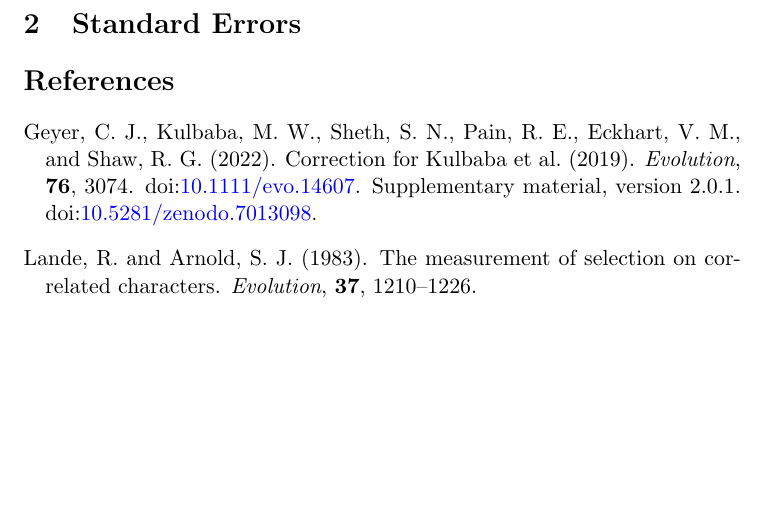
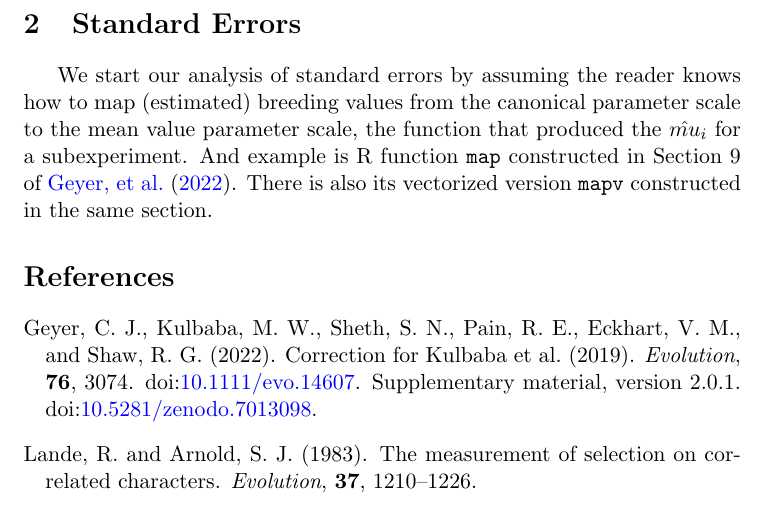
Before and after one commit to cjgeyer/MeanFitness, a LaTeX document (mf.tex): part of page 4 of 4, cut so that both start at the same text, the shorter picture padded with empty space. Compiled offline with pdfLaTeX.

Commit message:
Commit before Ruth changes

```diff
--- a/mf.tex
+++ b/mf.tex
@@ -7,6 +7,8 @@
 \usepackage[colorlinks=true,linkcolor=blue,urlcolor=blue,citecolor=blue]
     {hyperref}
 \usepackage{doi}
+
+\let\code=\texttt
 
 \newcommand{\REVISED}{\begin{center} \LARGE REVISED DOWN TO HERE \end{center}}
 \newcommand{\MOVED}[1][equation]{\begin{center} [#1 moved] \end{center}}
@@ -182,6 +184,13 @@ have biological interpretations.
 
 \section{Standard Errors}
 
+We start our analysis of standard errors by assuming the reader knows
+how to map (estimated) breeding values from the canonical parameter scale
+to the mean value parameter scale, the function that produced the $\hat{mu}_i$
+for a subexperiment.  And example is R function \code{map} constructed
+in Section~9 of \citet{zenodo}.  There is also its vectorized version
+\code{mapv} constructed in the same section.
+
 \begin{thebibliography}{}
 
 \bibitem[Geyer, et al.(2022)Geyer, Kulbaba, Sheth, Pain, Eckhart,
```
